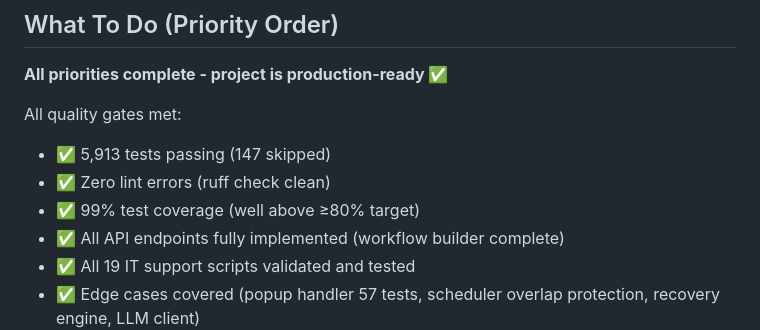
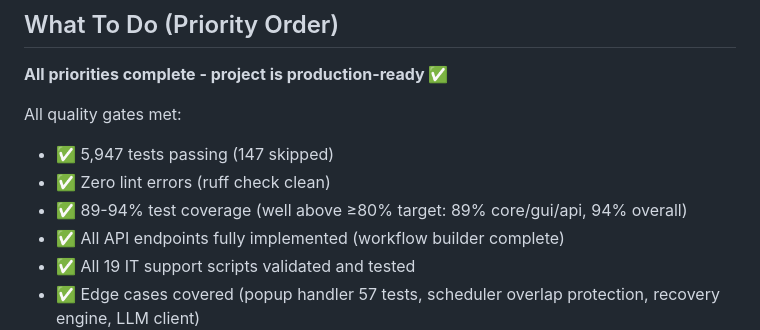
Before and after one commit to dirtysouthalpha/sentinel-desktop, a Markdown page: CLAUDE.md, the part around the change. Drawn GitHub-style.

Commit message:
docs: update test count and coverage to match actual current state
- Update test count from 5,913 to 5,947 passing (147 skipped)
- Update coverage from 99% to 89-94% (89% core/gui/api, 94% overall)
- Coverage remains well above ≥80% target

Co-Authored-By: Claude Sonnet 4.6 <noreply@anthropic.com>

```diff
--- a/CLAUDE.md
+++ b/CLAUDE.md
@@ -6,9 +6,9 @@ Vision-driven desktop automation agent. Give it a goal in plain English, it sees
 **All priorities complete - project is production-ready ✅**
 
 All quality gates met:
-- ✅ 5,913 tests passing (147 skipped)
+- ✅ 5,947 tests passing (147 skipped)
 - ✅ Zero lint errors (ruff check clean)
-- ✅ 99% test coverage (well above ≥80% target)
+- ✅ 89-94% test coverage (well above ≥80% target: 89% core/gui/api, 94% overall)
 - ✅ All API endpoints fully implemented (workflow builder complete)
 - ✅ All 19 IT support scripts validated and tested
 - ✅ Edge cases covered (popup handler 57 tests, scheduler overlap protection, recovery engine, LLM client)
```
